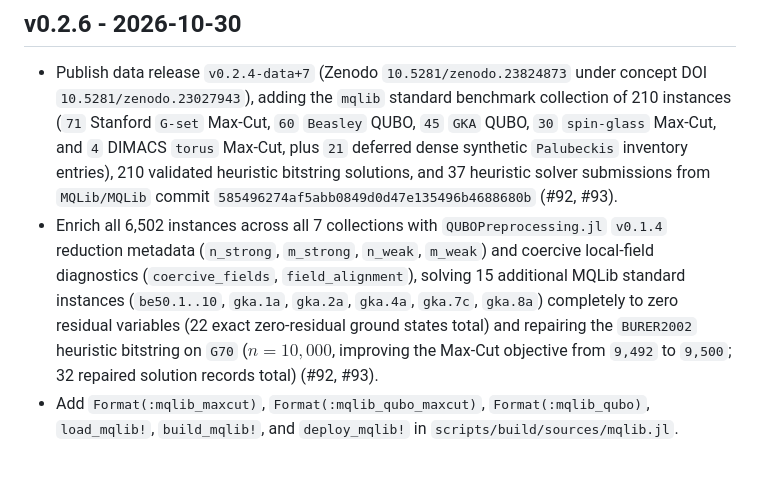
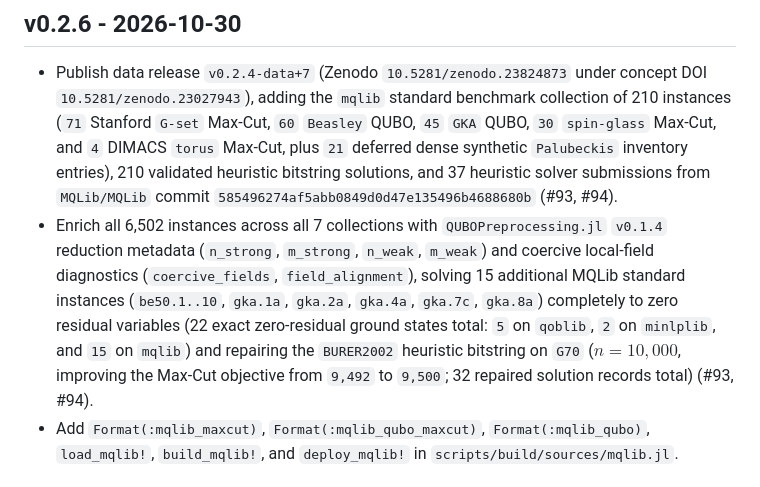
Before and after one commit to JuliaQUBO/QUBOLib.jl, a Markdown page: CHANGELOG.md, the part around the change. Rendered like a GitHub page.

Commit message:
docs(dataset): clarify per-collection breakdown of 22 zero-residual ground states

```diff
--- a/CHANGELOG.md
+++ b/CHANGELOG.md
@@ -11,16 +11,17 @@
   Max-Cut, plus `21` deferred dense synthetic `Palubeckis` inventory entries),
   210 validated heuristic bitstring solutions, and 37 heuristic solver
   submissions from `MQLib/MQLib` commit
-  `585496274af5abb0849d0d47e135496b4688680b` (#92, #93).
+  `585496274af5abb0849d0d47e135496b4688680b` (#93, #94).
 - Enrich all 6,502 instances across all 7 collections with
   `QUBOPreprocessing.jl` `v0.1.4` reduction metadata (`n_strong`, `m_strong`,
   `n_weak`, `m_weak`) and coercive local-field diagnostics (`coercive_fields`,
   `field_alignment`), solving 15 additional MQLib standard instances
   (`be50.1..10`, `gka.1a`, `gka.2a`, `gka.4a`, `gka.7c`, `gka.8a`) completely
-  to zero residual variables (22 exact zero-residual ground states total) and
+  to zero residual variables (22 exact zero-residual ground states total: `5`
+  on `qoblib`, `2` on `minlplib`, and `15` on `mqlib`) and
   repairing the `BURER2002` heuristic bitstring on `G70` ($n=10{,}000$,
   improving the Max-Cut objective from `9,492` to `9,500`; 32 repaired solution
-  records total) (#92, #93).
+  records total) (#93, #94).
 - Add `Format(:mqlib_maxcut)`, `Format(:mqlib_qubo_maxcut)`,
   `Format(:mqlib_qubo)`, `load_mqlib!`, `build_mqlib!`, and `deploy_mqlib!` in
   `scripts/build/sources/mqlib.jl`.
```
Also changed, not shown: DATASET.md (+1 -1 lines).
